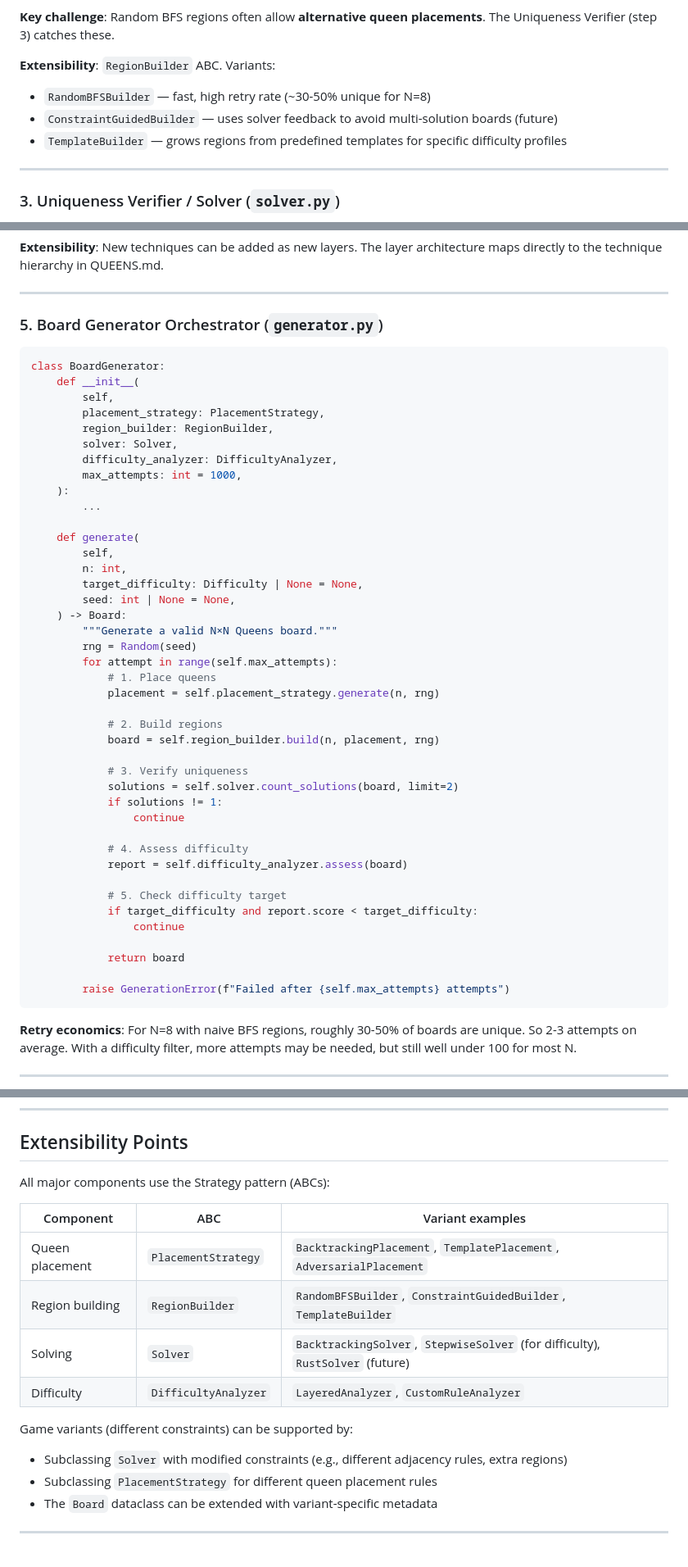
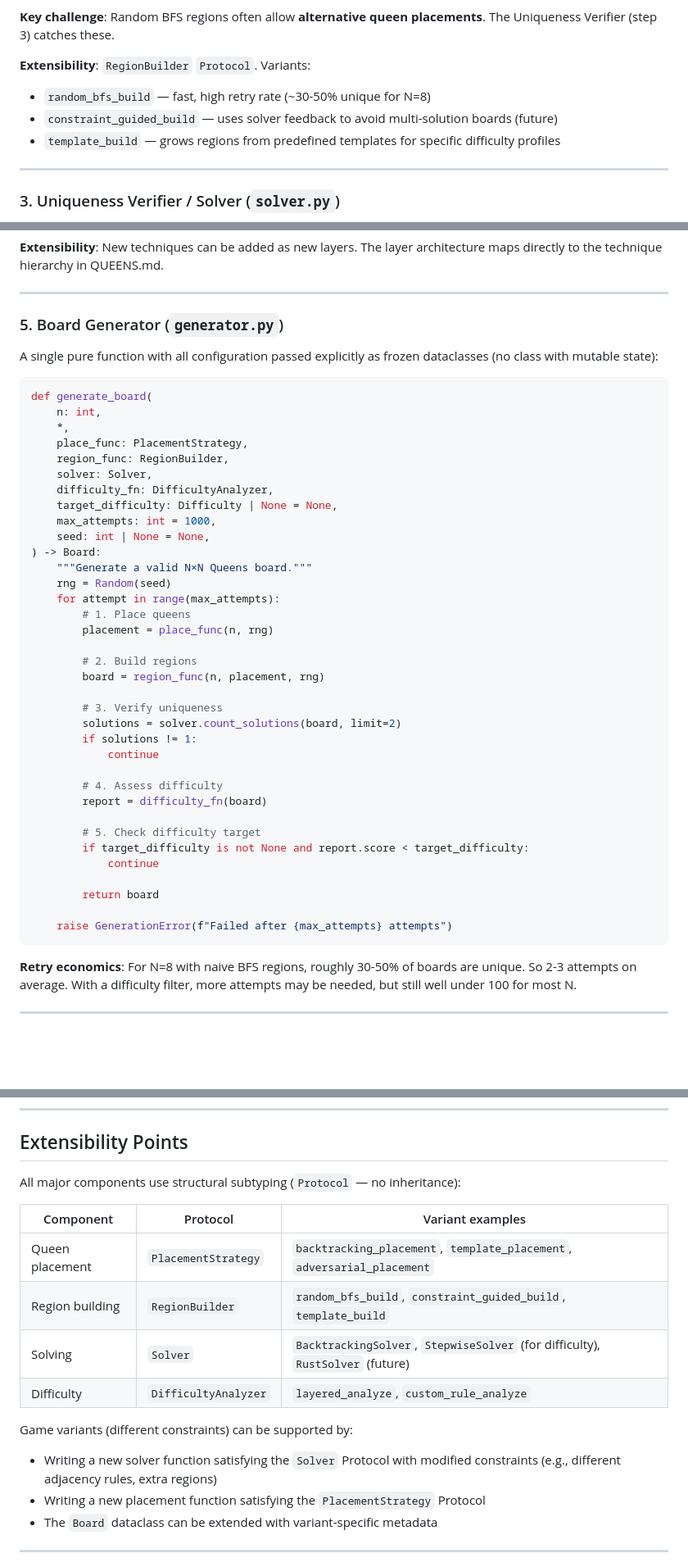
Before and after one commit to BrokenDeskLamp/queens, a Markdown page: PLAN.md, 3 parts joined by grey strips. Shown at 82% size. Rendered like a GitHub page; blank space fills up the shorter version.

Commit message:
update plan code style

````diff
--- a/PLAN.md
+++ b/PLAN.md
@@ -137,10 +152,10 @@ This guarantees:
 
 **Key challenge**: Random BFS regions often allow **alternative queen placements**. The Uniqueness Verifier (step 3) catches these.
 
-**Extensibility**: `RegionBuilder` ABC. Variants:
-- `RandomBFSBuilder` — fast, high retry rate (~30-50% unique for N=8)
-- `ConstraintGuidedBuilder` — uses solver feedback to avoid multi-solution boards (future)
-- `TemplateBuilder` — grows regions from predefined templates for specific difficulty profiles
+**Extensibility**: `RegionBuilder` `Protocol`. Variants:
+- `random_bfs_build` — fast, high retry rate (~30-50% unique for N=8)
+- `constraint_guided_build` — uses solver feedback to avoid multi-solution boards (future)
+- `template_build` — grows regions from predefined templates for specific difficulty profiles
 
 ---
 
@@ -218,50 +233,46 @@ def assess_difficulty(board: Board) -> DifficultyReport:
 
 ---
 
-### 5. Board Generator Orchestrator (`generator.py`)
+### 5. Board Generator (`generator.py`)
+
+A single pure function with all configuration passed explicitly as frozen dataclasses (no class with mutable state):
 
 ```python
-class BoardGenerator:
-    def __init__(
-        self,
-        placement_strategy: PlacementStrategy,
-        region_builder: RegionBuilder,
-        solver: Solver,
-        difficulty_analyzer: DifficultyAnalyzer,
-        max_attempts: int = 1000,
-    ):
-        ...
+def generate_board(
+    n: int,
+    *,
+    place_func: PlacementStrategy,
+    region_func: RegionBuilder,
+    solver: Solver,
+    difficulty_fn: DifficultyAnalyzer,
+    target_difficulty: Difficulty | None = None,
+    max_attempts: int = 1000,
+    seed: int | None = None,
+) -> Board:
+    """Generate a valid N×N Queens board."""
+    rng = Random(seed)
+    for attempt in range(max_attempts):
+        # 1. Place queens
+        placement = place_func(n, rng)
 
-    def generate(
-        self,
-        n: int,
-        target_difficulty: Difficulty | None = None,
-        seed: int | None = None,
-    ) -> Board:
-        """Generate a valid N×N Queens board."""
-        rng = Random(seed)
-        for attempt in range(self.max_attempts):
-            # 1. Place queens
-            placement = self.placement_strategy.generate(n, rng)
+        # 2. Build regions
+        board = region_func(n, placement, rng)
 
-            # 2. Build regions
-            board = self.region_builder.build(n, placement, rng)
+        # 3. Verify uniqueness
+        solutions = solver.count_solutions(board, limit=2)
+        if solutions != 1:
+            continue
 
-            # 3. Verify uniqueness
-            solutions = self.solver.count_solutions(board, limit=2)
-            if solutions != 1:
-                continue
+        # 4. Assess difficulty
+        report = difficulty_fn(board)
 
-            # 4. Assess difficulty
-            report = self.difficulty_analyzer.assess(board)
+        # 5. Check difficulty target
+        if target_difficulty is not None and report.score < target_difficulty:
+            continue
 
-            # 5. Check difficulty target
-            if target_difficulty and report.score < target_difficulty:
-                continue
+        return board
 
-            return board
-
-        raise GenerationError(f"Failed after {self.max_attempts} attempts")
+    raise GenerationError(f"Failed after {max_attempts} attempts")
 ```
 
 **Retry economics**: For N=8 with naive BFS regions, roughly 30-50% of boards are unique. So 2-3 attempts on average. With a difficulty filter, more attempts may be needed, but still well under 100 for most N.
@@ -356,18 +367,18 @@ queens/
 
 ## Extensibility Points
 
-All major components use the Strategy pattern (ABCs):
+All major components use structural subtyping (`Protocol` — no inheritance):
 
-| Component | ABC | Variant examples |
+| Component | Protocol | Variant examples |
 |---|---|---|
-| Queen placement | `PlacementStrategy` | `BacktrackingPlacement`, `TemplatePlacement`, `AdversarialPlacement` |
-| Region building | `RegionBuilder` | `RandomBFSBuilder`, `ConstraintGuidedBuilder`, `TemplateBuilder` |
+| Queen placement | `PlacementStrategy` | `backtracking_placement`, `template_placement`, `adversarial_placement` |
+| Region building | `RegionBuilder` | `random_bfs_build`, `constraint_guided_build`, `template_build` |
 | Solving | `Solver` | `BacktrackingSolver`, `StepwiseSolver` (for difficulty), `RustSolver` (future) |
-| Difficulty | `DifficultyAnalyzer` | `LayeredAnalyzer`, `CustomRuleAnalyzer` |
+| Difficulty | `DifficultyAnalyzer` | `layered_analyze`, `custom_rule_analyze` |
 
 Game variants (different constraints) can be supported by:
-- Subclassing `Solver` with modified constraints (e.g., different adjacency rules, extra regions)
-- Subclassing `PlacementStrategy` for different queen placement rules
+- Writing a new solver function satisfying the `Solver` Protocol with modified constraints (e.g., different adjacency rules, extra regions)
+- Writing a new placement function satisfying the `PlacementStrategy` Protocol
 - The `Board` dataclass can be extended with variant-specific metadata
 
 ---
````
Also changed, not shown: other parts of PLAN.md (+17 -2 lines).
